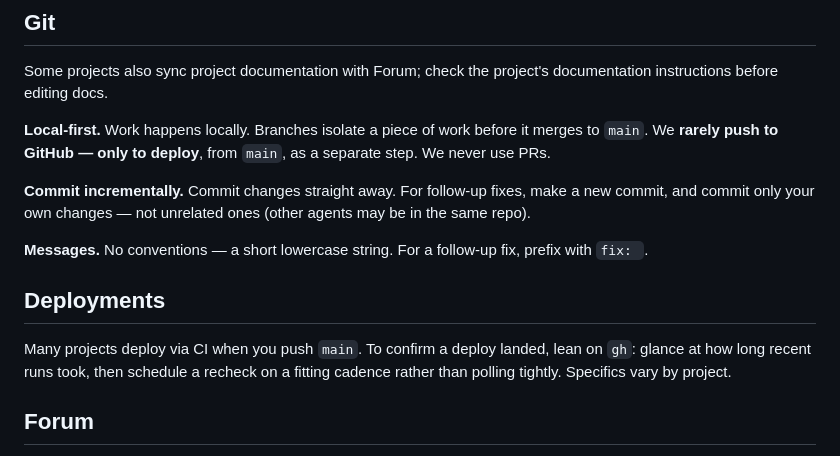
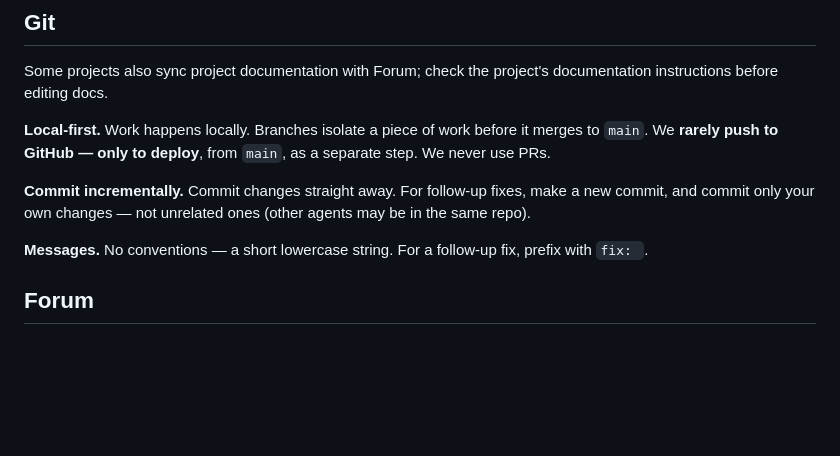
Before and after one commit to mp-lb/inproduct, a Markdown page: AGENTS.md, the part around the change. GitHub-like rendering; blank space fills up the shorter version.

```diff
--- a/AGENTS.md
+++ b/AGENTS.md
@@ -44,10 +44,6 @@ Some projects also sync project documentation with Forum; check the project's do
 **Commit incrementally.** Commit changes straight away. For follow-up fixes, make a new commit, and commit only your own changes — not unrelated ones (other agents may be in the same repo).
 
 **Messages.** No conventions — a short lowercase string. For a follow-up fix, prefix with `fix: `.
-
-## Deployments
-
-Many projects deploy via CI when you push `main`. To confirm a deploy landed, lean on `gh`: glance at how long recent runs took, then schedule a recheck on a fitting cadence rather than polling tightly. Specifics vary by project.
 
 ## Forum
 
```
Also changed, not shown: CLAUDE.md (+0 -4 lines).
